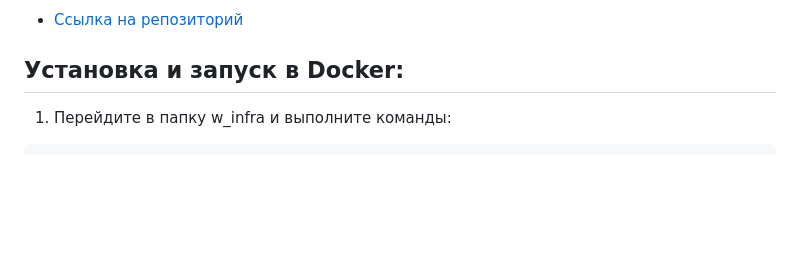
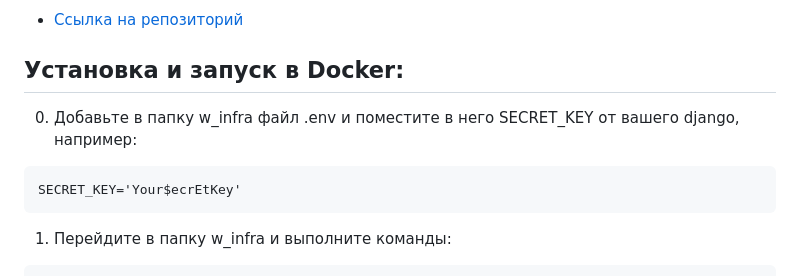
Before and after one commit to AlexandrSharganov/ya-pack-solution, a Markdown page: README.md, the part around the change. GitHub-like rendering; blank space fills up the shorter version.

Commit message:
few words about .env

````diff
--- a/README.md
+++ b/README.md
@@ -9,6 +9,10 @@
 
 
 ## Установка и запуск в Docker:
+0. Добавьте в папку w_infra файл .env и поместите в него SECRET_KEY от вашего django, например:
+```
+SECRET_KEY='Your$ecrEtKey'
+```
 1. Перейдите в папку w_infra и выполните команды:
 ```
 docker-compose up -d --build
````
